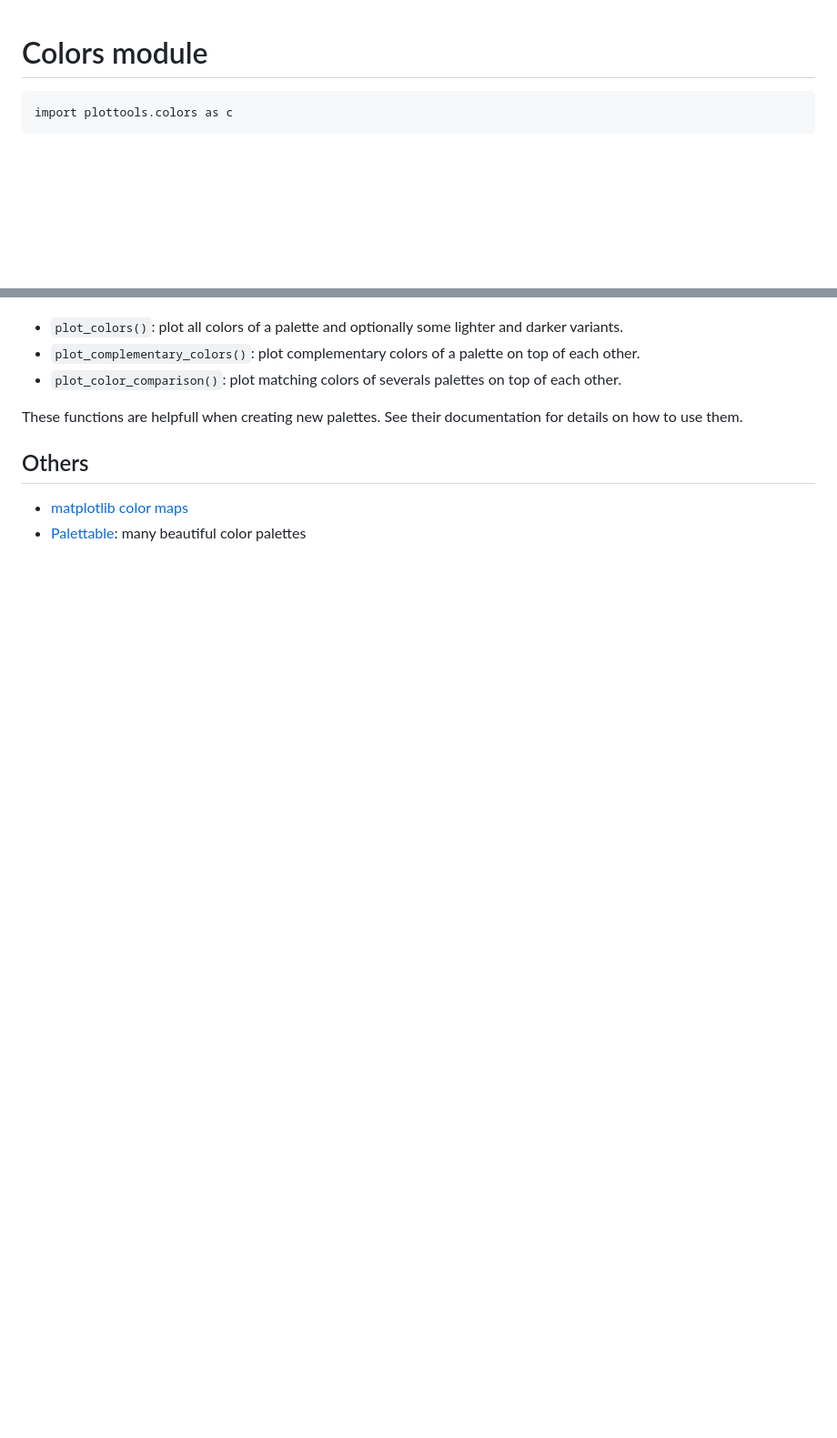
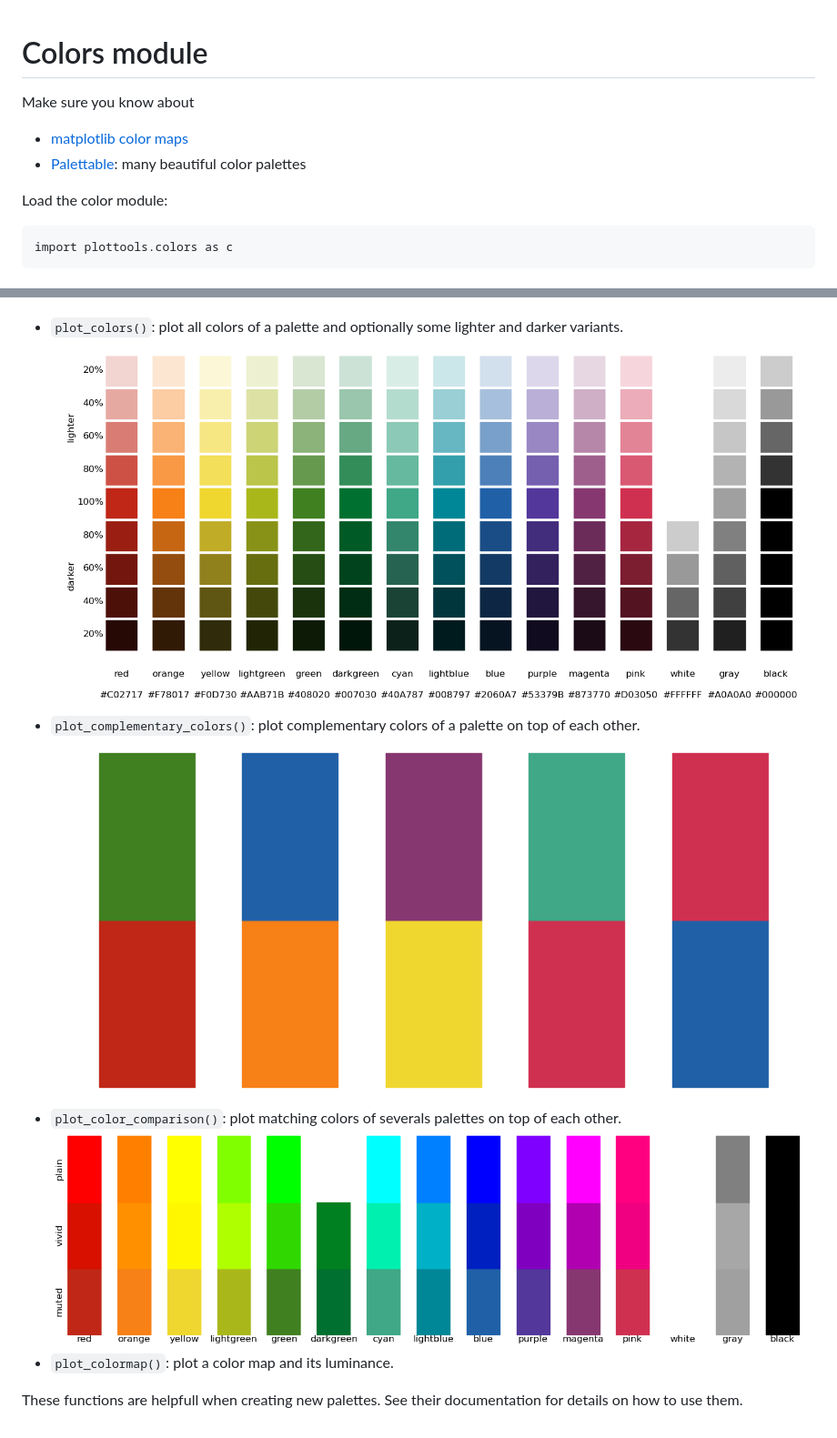
Before and after one commit to bendalab/plottools, a Markdown page: docs/colors.md, 2 parts joined by grey strips. Shown: that part at 91% size. GitHub-like rendering; pictures changed too: docs/figures/colors-plotcolors.png (added), docs/figures/colors-plotcomparison.png (added), docs/figures/colors-plotcomplementary.png (added); blank space fills up the shorter version.

````diff
--- a/docs/colors.md
+++ b/docs/colors.md
@@ -1,5 +1,12 @@
 # Colors module
 
+Make sure you know about
+
+- [matplotlib color maps](https://matplotlib.org/3.1.0/tutorials/colors/colormaps.html)
+- [Palettable](https://jiffyclub.github.io/palettable): many beautiful color palettes
+
+
+Load the color module:
 ```
 import plottools.colors as c
 ```
@@ -179,12 +215,10 @@ For displaying colors, three functions are provided:
 - `plot_colors()`: plot all colors of a palette and optionally some lighter and darker variants.
+  ![plotcolors](figures/colors-plotcolors.png)
 - `plot_complementary_colors()`: plot complementary colors of a palette on top of each other.
+  ![plotcomplementary](figures/colors-plotcomplementary.png)
 - `plot_color_comparison()`: plot matching colors of severals palettes on top of each other.
+  ![plotcomparison](figures/colors-plotcomparison.png)
+- `plot_colormap()`: plot a color map and its luminance.
 
 These functions are helpfull when creating new palettes. See their
 documentation for details on how to use them.
-
-
-## Others
-
-- [matplotlib color maps](https://matplotlib.org/3.1.0/tutorials/colors/colormaps.html)
-- [Palettable](https://jiffyclub.github.io/palettable): many beautiful color palettes
````
Also changed, not shown: other parts of docs/colors.md (+39 -10 lines), docs/figures/colors-colormap.png (added), docs/figures/colors-plotcolormap.png (added), docs/figures/spines-outward.png, 6 other files.
